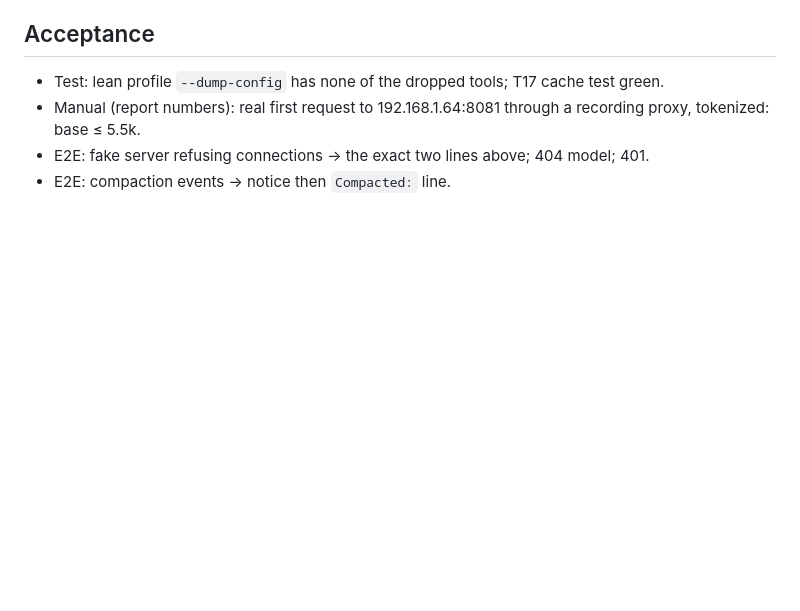
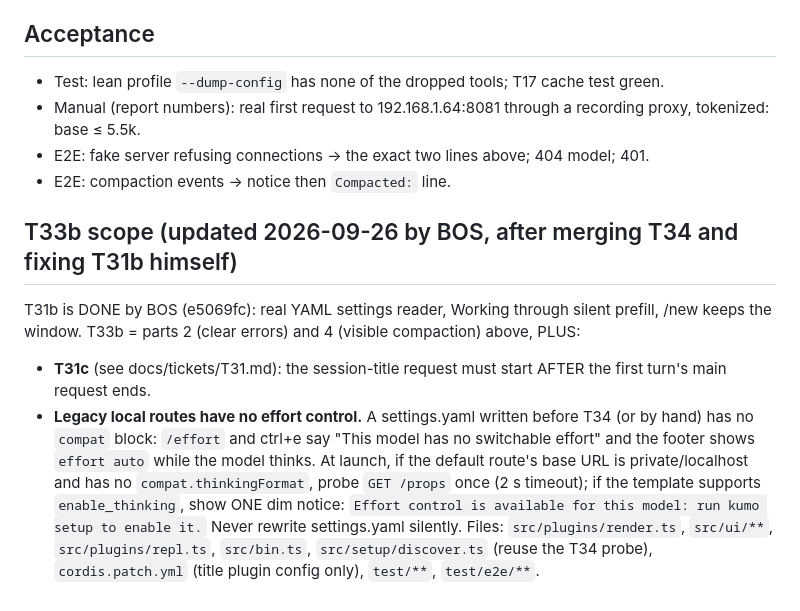
Before and after one commit to ziamana/bruine, a Markdown page: docs/tickets/T33.md, the part around the change. GitHub-like rendering; blank space fills up the shorter version.

Commit message:
docs: T33b scope after T34 merge and T31b fixes
Co-Authored-By: Claude Opus 5.5 <noreply@anthropic.com>

```diff
--- a/docs/tickets/T33.md
+++ b/docs/tickets/T33.md
@@ -62,3 +62,15 @@ chat line `Compacted: 81k → 14k tokens`. Same for `/compact`.
 - Manual (report numbers): real first request to 192.168.1.64:8081 through a recording proxy, tokenized: base ≤ 5.5k.
 - E2E: fake server refusing connections → the exact two lines above; 404 model; 401.
 - E2E: compaction events → notice then `Compacted:` line.
+
+## T33b scope (updated 2026-09-26 by BOS, after merging T34 and fixing T31b himself)
+T31b is DONE by BOS (e5069fc): real YAML settings reader, Working through silent prefill, /new keeps the window.
+T33b = parts 2 (clear errors) and 4 (visible compaction) above, PLUS:
+- **T31c** (see docs/tickets/T31.md): the session-title request must start AFTER the first turn's main request ends.
+- **Legacy local routes have no effort control.** A settings.yaml written before T34 (or by hand) has no `compat`
+  block: `/effort` and ctrl+e say "This model has no switchable effort" and the footer shows `effort auto` while the
+  model thinks. At launch, if the default route's base URL is private/localhost and has no `compat.thinkingFormat`,
+  probe `GET /props` once (2 s timeout); if the template supports `enable_thinking`, show ONE dim notice:
+  `Effort control is available for this model: run kumo setup to enable it.` Never rewrite settings.yaml silently.
+Files: `src/plugins/render.ts`, `src/ui/**`, `src/plugins/repl.ts`, `src/bin.ts`, `src/setup/discover.ts` (reuse the
+T34 probe), `cordis.patch.yml` (title plugin config only), `test/**`, `test/e2e/**`.
```
